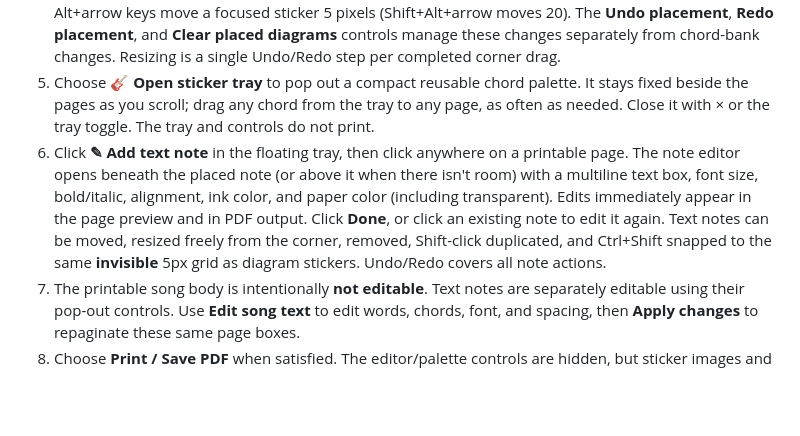
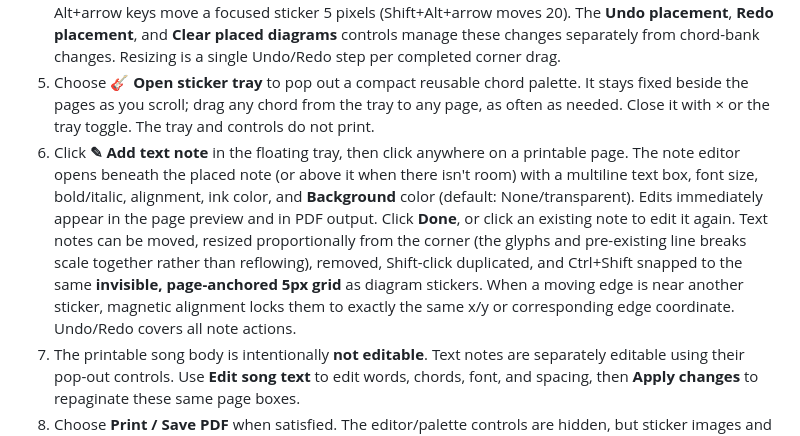
Before and after one commit to Olsens11/ChordStudio, a Markdown page: README.md, the part around the change. Drawn GitHub-style; blank space fills up the shorter version.

Commit message:
Explain scaled non-reflowing note fonts, transparent default and shared magnetic 5px grid

```diff
--- a/README.md
+++ b/README.md
@@ -59,7 +59,7 @@ The main preview is a stack of **actual paper-sized page boxes**, not a continuo
 3. **Drag a diagram from either the chord bank above the pages or the CHORDS bank printed within a page.** A ghost diagram follows the pointer, and the source stays in place. Drop it onto any page to create an independent, movable sticker; repeat as often as you like, including multiple copies of the same chord. While you drag, the page auto-scrolls near the top and bottom of the browser window. Position stickers in whitespace rather than over lyrics.
 4. **Drag a placed sticker** to move it within its page or onto another page. The moving preview keeps its current scale, transparent background, dashed outline, and grab-point alignment, so the position shown is the final drop position. **Shift+click** a placed sticker to duplicate it with the same shape and size, slightly offset. **Shift+drag** a placed sticker also makes a copy (Alt+drag remains supported). **Ctrl+Shift while dragging** enables an invisible 5-pixel snap grid; use that combination alone when you want to align without duplicating. **Drag the lower-right resize handle** in or out to shrink or enlarge the entire sticker (chord name and diagram) while keeping its aspect ratio. Stickers have transparent backgrounds, so blank areas do not obscure song text. The centered red × removes that sticker. Alt+arrow keys move a focused sticker 5 pixels (Shift+Alt+arrow moves 20). The **Undo placement**, **Redo placement**, and **Clear placed diagrams** controls manage these changes separately from chord-bank changes. Resizing is a single Undo/Redo step per completed corner drag.
 5. Choose **🎸 Open sticker tray** to pop out a compact reusable chord palette. It stays fixed beside the pages as you scroll; drag any chord from the tray to any page, as often as needed. Close it with × or the tray toggle. The tray and controls do not print.
-6. Click **✎ Add text note** in the floating tray, then click anywhere on a printable page. The note editor opens beneath the placed note (or above it when there isn't room) with a multiline text box, font size, bold/italic, alignment, ink color, and paper color (including transparent). Edits immediately appear in the page preview and in PDF output. Click **Done**, or click an existing note to edit it again. Text notes can be moved, resized freely from the corner, removed, Shift-click duplicated, and Ctrl+Shift snapped to the same **invisible** 5px grid as diagram stickers. Undo/Redo covers all note actions.
+6. Click **✎ Add text note** in the floating tray, then click anywhere on a printable page. The note editor opens beneath the placed note (or above it when there isn't room) with a multiline text box, font size, bold/italic, alignment, ink color, and **Background** color (default: None/transparent). Edits immediately appear in the page preview and in PDF output. Click **Done**, or click an existing note to edit it again. Text notes can be moved, resized proportionally from the corner (the glyphs and pre-existing line breaks scale together rather than reflowing), removed, Shift-click duplicated, and Ctrl+Shift snapped to the same **invisible, page-anchored 5px grid** as diagram stickers. When a moving edge is near another sticker, magnetic alignment locks them to exactly the same x/y or corresponding edge coordinate. Undo/Redo covers all note actions.
 7. The printable song body is intentionally **not editable**. Text notes are separately editable using their pop-out controls. Use **Edit song text** to edit words, chords, font, and spacing, then **Apply changes** to repaginate these same page boxes.
 8. Choose **Print / Save PDF** when satisfied. The editor/palette controls are hidden, but sticker images and their page positions are retained.
 
```
